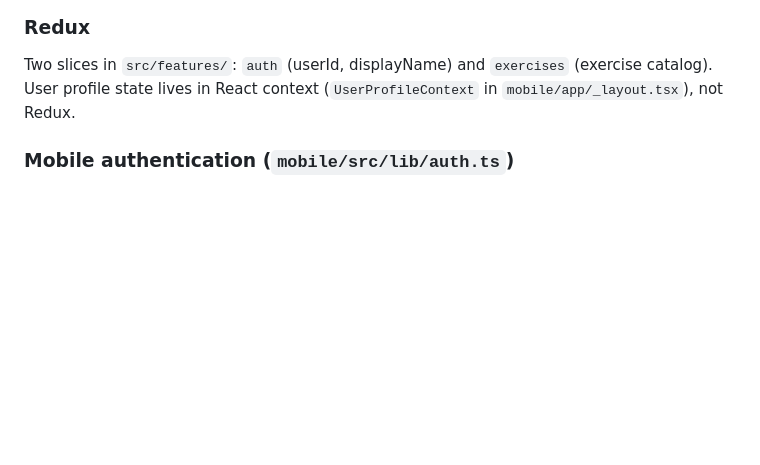
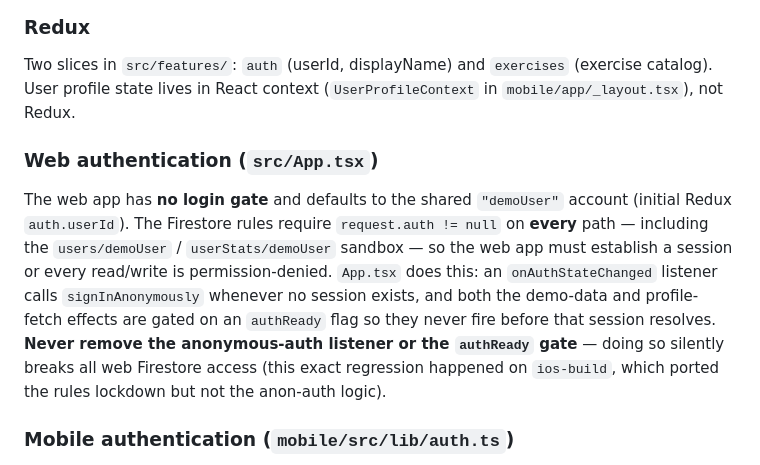
Before and after one commit to julianty/corpore-sano, a Markdown page: CLAUDE.md, the part around the change. Rendered like a GitHub page; blank space fills up the shorter version.

Commit message:
Docs: document web anonymous-auth invariant (launch-blocker guard)
Records why src/App.tsx must keep signInAnonymously + the authReady gate: the
Firestore rules require request.auth != null on every path incl. the demoUser
sandbox, and the web app has no login gate. Removing it breaks all web reads/
writes (the exact regression ios-build had before this merge).

Co-Authored-By: Claude Opus 4.8 <noreply@anthropic.com>

```diff
--- a/CLAUDE.md
+++ b/CLAUDE.md
@@ -94,6 +94,20 @@ All `FirestoreActions` live in `src/helperFunctions/FirestoreActions.tsx`. Reads
 ### Redux
 
 Two slices in `src/features/`: `auth` (userId, displayName) and `exercises` (exercise catalog). User profile state lives in React context (`UserProfileContext` in `mobile/app/_layout.tsx`), not Redux.
+
+### Web authentication (`src/App.tsx`)
+
+The web app has **no login gate** and defaults to the shared `"demoUser"`
+account (initial Redux `auth.userId`). The Firestore rules require
+`request.auth != null` on **every** path — including the `users/demoUser` /
+`userStats/demoUser` sandbox — so the web app must establish a session or every
+read/write is permission-denied. `App.tsx` does this: an `onAuthStateChanged`
+listener calls `signInAnonymously` whenever no session exists, and both the
+demo-data and profile-fetch effects are gated on an `authReady` flag so they
+never fire before that session resolves. **Never remove the anonymous-auth
+listener or the `authReady` gate** — doing so silently breaks all web Firestore
+access (this exact regression happened on `ios-build`, which ported the rules
+lockdown but not the anon-auth logic).
 
 ### Mobile authentication (`mobile/src/lib/auth.ts`)
 
```
